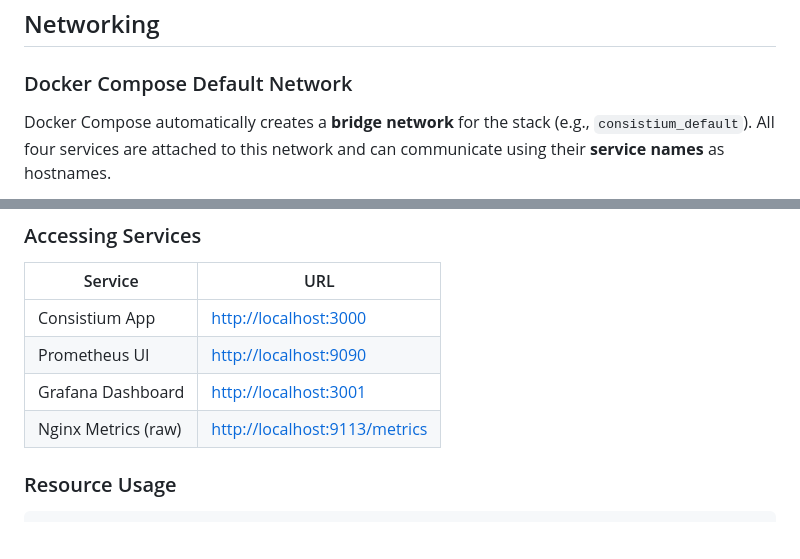
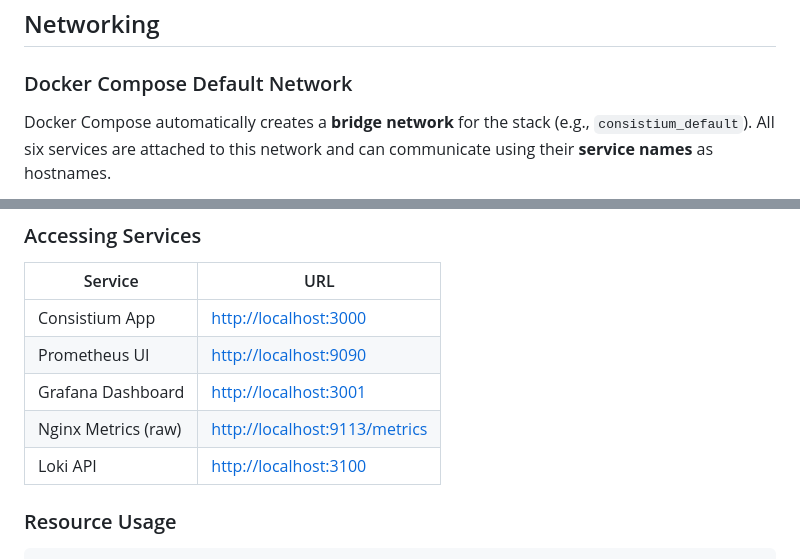
Before and after one commit to Kalpanapramodya97/consistium, a Markdown page: docs/devops/docker-setup.md, 2 parts joined by grey strips. GitHub-like rendering; blank space fills up the shorter version.

````diff
--- a/docs/devops/docker-setup.md
+++ b/docs/devops/docker-setup.md
@@ -305,7 +354,7 @@ When combined with `restart: unless-stopped`, an unhealthy container is automati
 
 ### Docker Compose Default Network
 
-Docker Compose automatically creates a **bridge network** for the stack (e.g., `consistium_default`). All four services are attached to this network and can communicate using their **service names** as hostnames.
+Docker Compose automatically creates a **bridge network** for the stack (e.g., `consistium_default`). All six services are attached to this network and can communicate using their **service names** as hostnames.
 
 ```mermaid
 graph TB
@@ -414,6 +472,7 @@ docker inspect --format='{{json .State.Health}}' consistium
 | Prometheus UI | [http://localhost:9090](http://localhost:9090) |
 | Grafana Dashboard | [http://localhost:3001](http://localhost:3001) |
 | Nginx Metrics (raw) | [http://localhost:9113/metrics](http://localhost:9113/metrics) |
+| Loki API | [http://localhost:3100](http://localhost:3100) |
 
 ### Resource Usage
 
````
Also changed, not shown: other parts of docs/devops/docker-setup.md (+64 -6 lines), docs/devops/architecture.md (+27 -2 lines).
